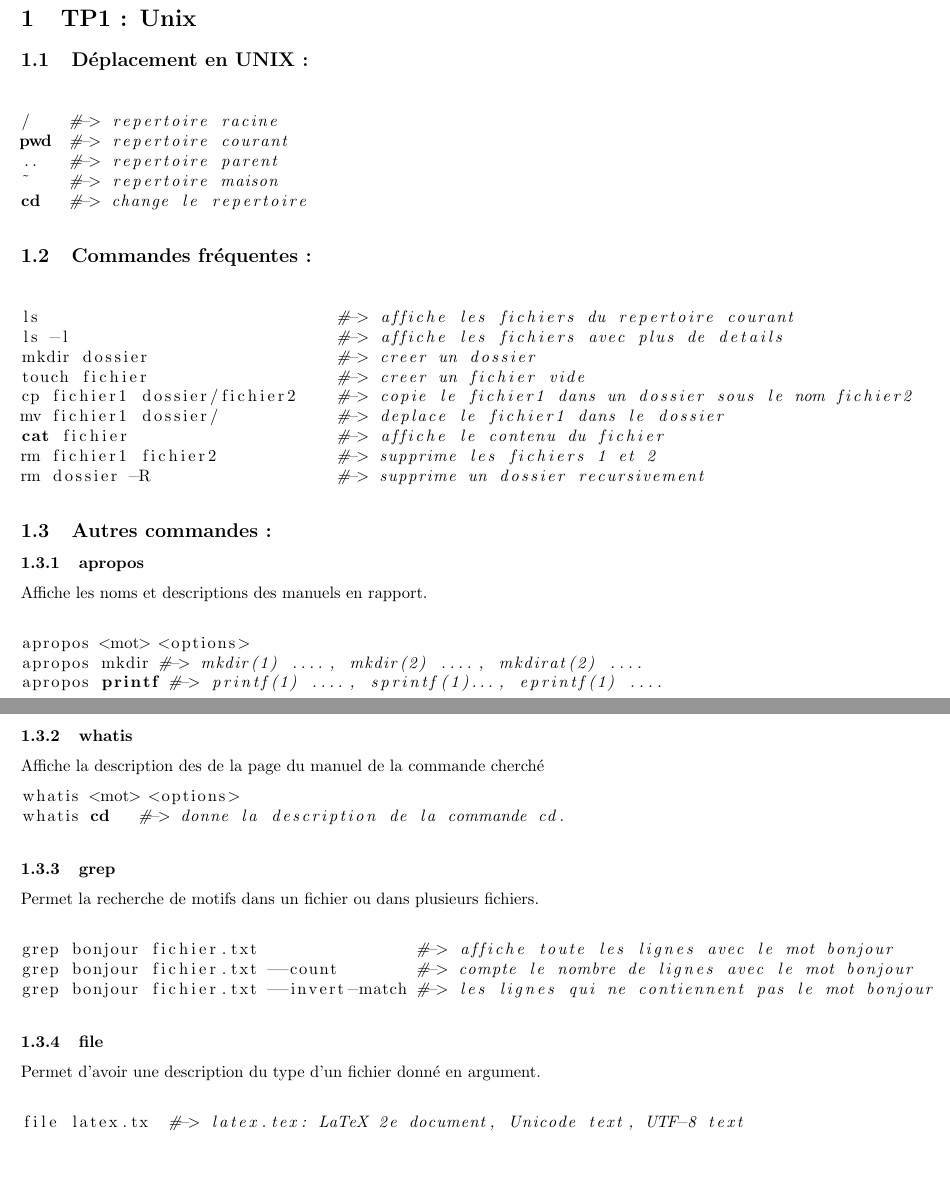
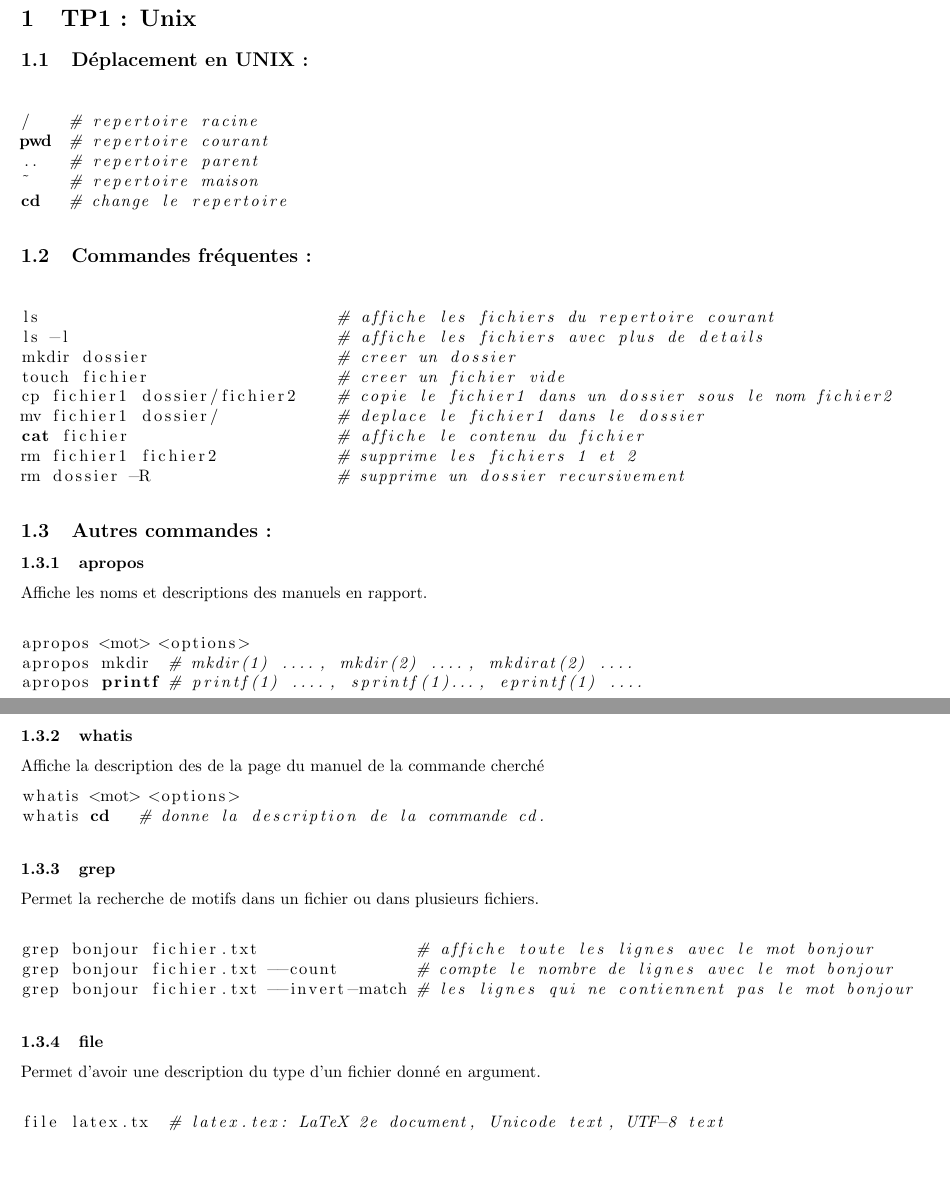
Before and after one commit to JustAlternate/SI_TP, a LaTeX document (CahierTP.tex): two parts of pages 1 and 2 of 2, joined at a grey line, cut so that both start at the same text. Compiled offline with pdfLaTeX.

Commit message:
cahiertp

```diff
--- a/CahierTP.tex
+++ b/CahierTP.tex
@@ -34,15 +34,15 @@ cd   #-> change le repertoire
 
 \begin{lstlisting}[language=bash]
 
-ls                              #-> affiche les fichiers du repertoire courant
-ls -l                           #-> affiche les fichiers avec plus de details
-mkdir dossier                   #-> creer un dossier
-touch fichier                   #-> creer un fichier vide
-cp fichier1 dossier/fichier2    #-> copie le fichier1 dans un dossier sous le nom fichier2
-mv fichier1 dossier/            #-> deplace le fichier1 dans le dossier
-cat fichier                     #-> affiche le contenu du fichier
-rm fichier1 fichier2            #-> supprime les fichiers 1 et 2
-rm dossier -R                   #-> supprime un dossier recursivement
+ls                              # affiche les fichiers du repertoire courant
+ls -l                           # affiche les fichiers avec plus de details
+mkdir dossier                   # creer un dossier
+touch fichier                   # creer un fichier vide
+cp fichier1 dossier/fichier2    # copie le fichier1 dans un dossier sous le nom fichier2
+mv fichier1 dossier/            # deplace le fichier1 dans le dossier
+cat fichier                     # affiche le contenu du fichier
+rm fichier1 fichier2            # supprime les fichiers 1 et 2
+rm dossier -R                   # supprime un dossier recursivement
 
 \end{lstlisting}
 
@@ -54,8 +54,8 @@ Affiche les noms et descriptions des manuels en rapport.
 \begin{lstlisting}[language=bash]
 
 apropos <mot> <options>
-apropos mkdir #-> mkdir(1) ...., mkdir(2) ...., mkdirat(2) ....
-apropos printf #-> printf(1) ...., sprintf(1)..., eprintf(1) ....
+apropos mkdir  # mkdir(1) ...., mkdir(2) ...., mkdirat(2) ....
+apropos printf # printf(1) ...., sprintf(1)..., eprintf(1) ....
 
 \end{lstlisting}
 
@@ -72,9 +72,9 @@ Permet la recherche de motifs dans un fichier ou dans plusieurs fichiers.
 
 \begin{lstlisting}[language=bash]
 
-grep bonjour fichier.txt                #-> affiche toute les lignes avec le mot bonjour
-grep bonjour fichier.txt --count        #-> compte le nombre de lignes avec le mot bonjour
-grep bonjour fichier.txt --invert-match #-> les lignes qui ne contiennent pas le mot bonjour
+grep bonjour fichier.txt                # affiche toute les lignes avec le mot bonjour
+grep bonjour fichier.txt --count        # compte le nombre de lignes avec le mot bonjour
+grep bonjour fichier.txt --invert-match # les lignes qui ne contiennent pas le mot bonjour
 
 \end{lstlisting}
 
@@ -84,7 +84,7 @@ Permet d'avoir une description du type d'un fichier donné en argument.
 
 \begin{lstlisting}[language=bash]
 
-file latex.tx  #-> latex.tex: LaTeX 2e document, Unicode text, UTF-8 text
+file latex.tx  # latex.tex: LaTeX 2e document, Unicode text, UTF-8 text
 
 \end{lstlisting}
 
```
Also changed, not shown: CahierTP.tex (12 more changed lines).
